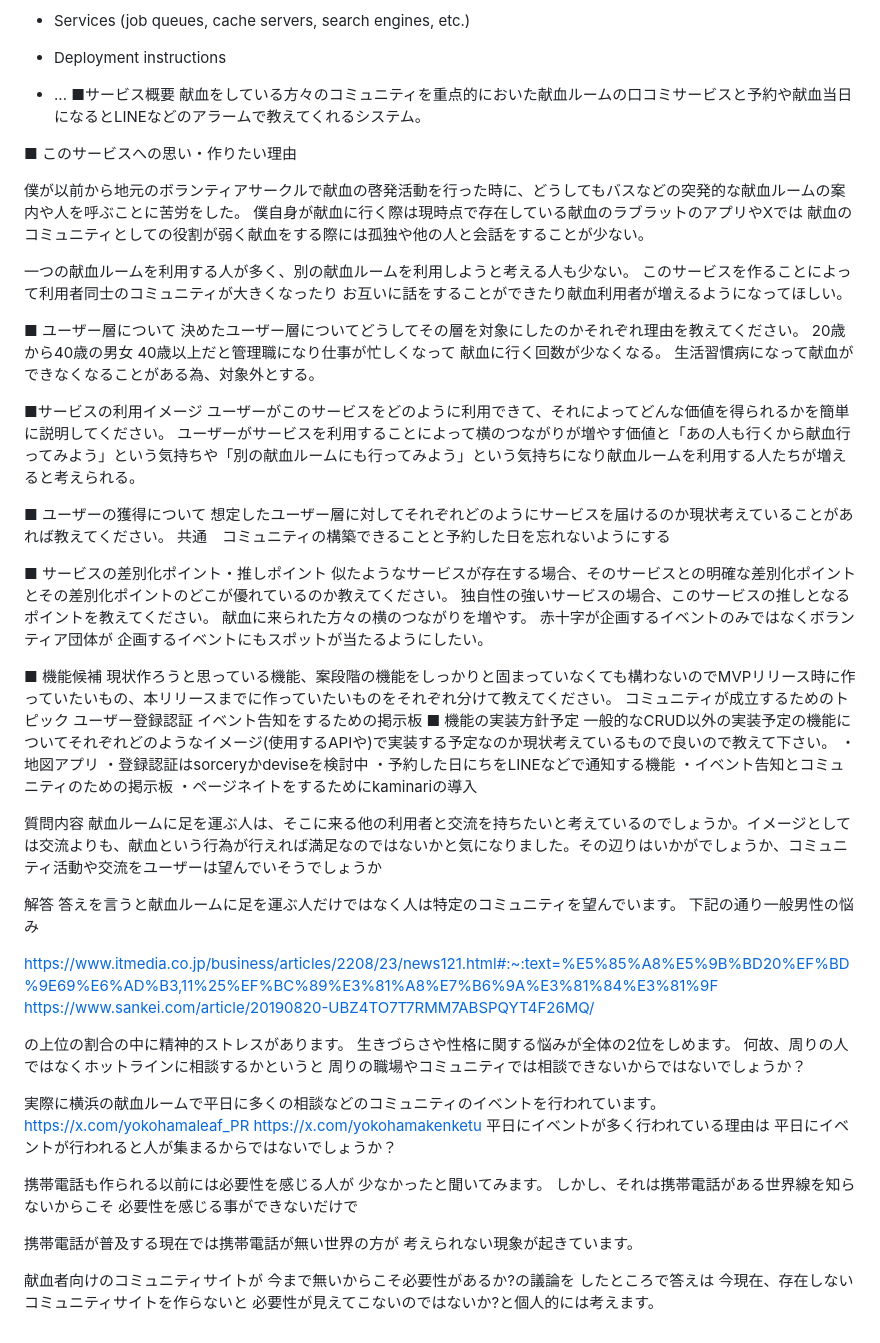
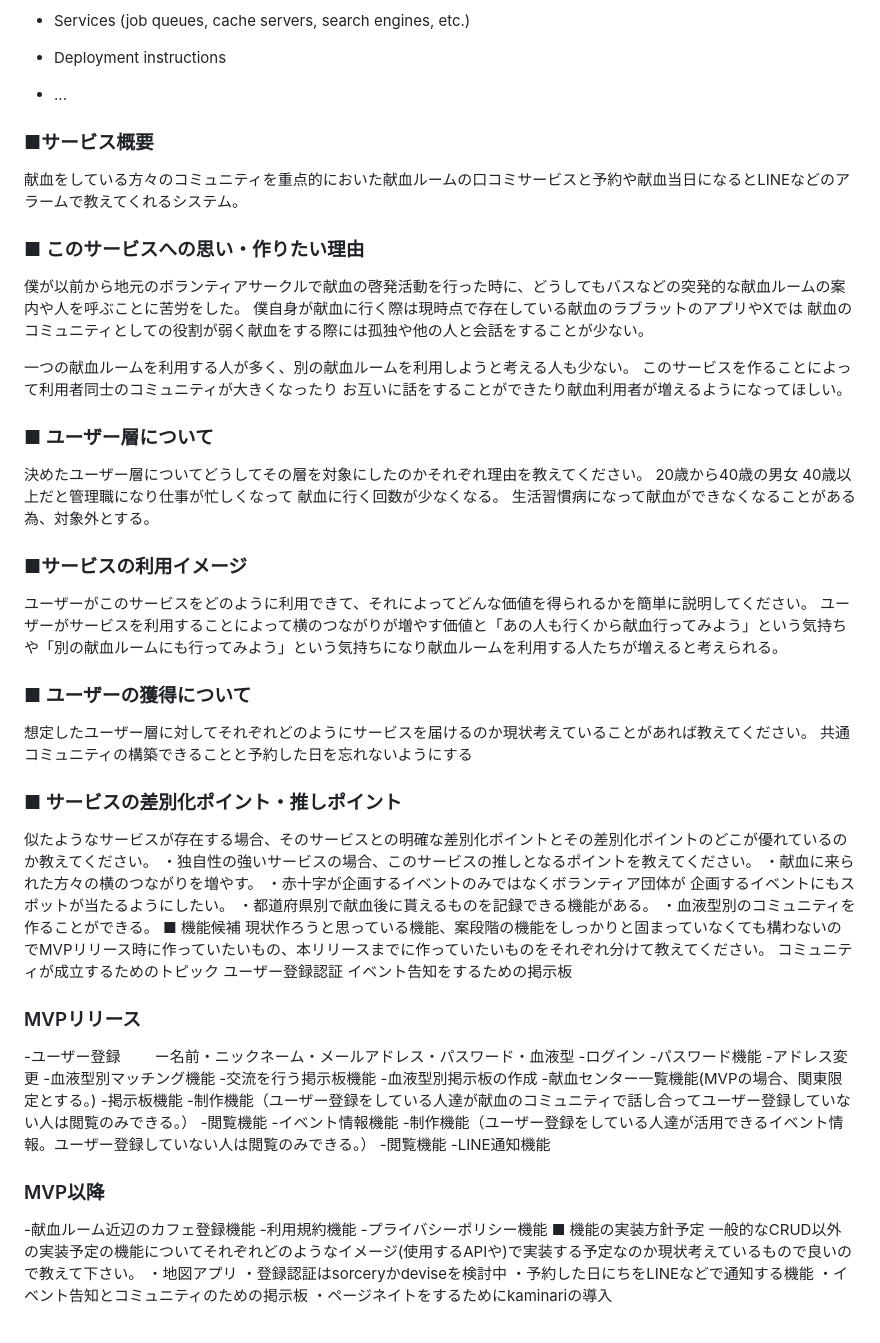
Before and after one commit to fasfafal/pf_app, a Markdown page: README.md, the part around the change. Rendered like a GitHub page.

Commit message:
MVPの機能の追加

```diff
--- a/README.md
+++ b/README.md
@@ -22,10 +22,10 @@ Things you may want to cover:
 * Deployment instructions
 
 * ...
-■サービス概要
+### ■サービス概要
 献血をしている方々のコミュニティを重点的においた献血ルームの口コミサービスと予約や献血当日になるとLINEなどのアラームで教えてくれるシステム。
 
-■ このサービスへの思い・作りたい理由
+### ■ このサービスへの思い・作りたい理由
 
 僕が以前から地元のボランティアサークルで献血の啓発活動を行った時に、どうしてもバスなどの突発的な献血ルームの案内や人を呼ぶことに苦労をした。
 僕自身が献血に行く際は現時点で存在している献血のラブラットのアプリやXでは
@@ -36,33 +36,56 @@ Things you may want to cover:
 お互いに話をすることができたり献血利用者が増えるようになってほしい。
 
 
-■ ユーザー層について
+### ■ ユーザー層について
 決めたユーザー層についてどうしてその層を対象にしたのかそれぞれ理由を教えてください。
 20歳から40歳の男女
 40歳以上だと管理職になり仕事が忙しくなって
 献血に行く回数が少なくなる。
 生活習慣病になって献血ができなくなることがある為、対象外とする。
 
-■サービスの利用イメージ
+### ■サービスの利用イメージ
 ユーザーがこのサービスをどのように利用できて、それによってどんな価値を得られるかを簡単に説明してください。
 ユーザーがサービスを利用することによって横のつながりが増やす価値と「あの人も行くから献血行ってみよう」という気持ちや「別の献血ルームにも行ってみよう」という気持ちになり献血ルームを利用する人たちが増えると考えられる。
 
-■ ユーザーの獲得について
+### ■ ユーザーの獲得について
 想定したユーザー層に対してそれぞれどのようにサービスを届けるのか現状考えていることがあれば教えてください。
 共通　コミュニティの構築できることと予約した日を忘れないようにする
 
-■ サービスの差別化ポイント・推しポイント
+### ■ サービスの差別化ポイント・推しポイント
 似たようなサービスが存在する場合、そのサービスとの明確な差別化ポイントとその差別化ポイントのどこが優れているのか教えてください。
-独自性の強いサービスの場合、このサービスの推しとなるポイントを教えてください。
-献血に来られた方々の横のつながりを増やす。
-赤十字が企画するイベントのみではなくボランティア団体が
+・独自性の強いサービスの場合、このサービスの推しとなるポイントを教えてください。
+・献血に来られた方々の横のつながりを増やす。
+・赤十字が企画するイベントのみではなくボランティア団体が
 企画するイベントにもスポットが当たるようにしたい。
-
+・都道府県別で献血後に貰えるものを記録できる機能がある。
+・血液型別のコミュニティを作ることができる。
 ■ 機能候補
 現状作ろうと思っている機能、案段階の機能をしっかりと固まっていなくても構わないのでMVPリリース時に作っていたいもの、本リリースまでに作っていたいものをそれぞれ分けて教えてください。
 コミュニティが成立するためのトピック
 ユーザー登録認証
 イベント告知をするための掲示板
+### MVPリリース
+-ユーザー登録
+　　ー名前・ニックネーム・メールアドレス・パスワード・血液型
+-ログイン
+-パスワード機能
+  -アドレス変更
+-血液型別マッチング機能
+  -交流を行う掲示板機能
+-血液型別掲示板の作成
+-献血センター一覧機能(MVPの場合、関東限定とする。)
+  -掲示板機能
+    -制作機能（ユーザー登録をしている人達が献血のコミュニティで話し合ってユーザー登録していない人は閲覧のみできる。）
+    -閲覧機能
+  -イベント情報機能
+    -制作機能（ユーザー登録をしている人達が活用できるイベント情報。ユーザー登録していない人は閲覧のみできる。）
+    -閲覧機能
+-LINE通知機能
+
+### MVP以降
+-献血ルーム近辺のカフェ登録機能
+-利用規約機能
+-プライバシーポリシー機能
 ■ 機能の実装方針予定
 一般的なCRUD以外の実装予定の機能についてそれぞれどのようなイメージ(使用するAPIや)で実装する予定なのか現状考えているもので良いので教えて下さい。
 ・地図アプリ
@@ -70,38 +93,3 @@ Things you may want to cover:
 ・予約した日にちをLINEなどで通知する機能
 ・イベント告知とコミュニティのための掲示板
 ・ページネイトをするためにkaminariの導入
-
-質問内容
-献血ルームに足を運ぶ人は、そこに来る他の利用者と交流を持ちたいと考えているのでしょうか。イメージとしては交流よりも、献血という行為が行えれば満足なのではないかと気になりました。その辺りはいかがでしょうか、コミュニティ活動や交流をユーザーは望んでいそうでしょうか
-
-解答
-答えを言うと献血ルームに足を運ぶ人だけではなく人は特定のコミュニティを望んでいます。
-下記の通り一般男性の悩み
-
-https://www.itmedia.co.jp/business/articles/2208/23/news121.html#:~:text=%E5%85%A8%E5%9B%BD20%EF%BD%9E69%E6%AD%B3,11%25%EF%BC%89%E3%81%A8%E7%B6%9A%E3%81%84%E3%81%9F
-https://www.sankei.com/article/20190820-UBZ4TO7T7RMM7ABSPQYT4F26MQ/
-
-の上位の割合の中に精神的ストレスがあります。
-生きづらさや性格に関する悩みが全体の2位をしめます。
-何故、周りの人ではなくホットラインに相談するかというと
-周りの職場やコミュニティでは相談できないからではないでしょうか？
-
-実際に横浜の献血ルームで平日に多くの相談などのコミュニティのイベントを行われています。
-https://x.com/yokohamaleaf_PR
-https://x.com/yokohamakenketu
-平日にイベントが多く行われている理由は
-平日にイベントが行われると人が集まるからではないでしょうか？
-
-携帯電話も作られる以前には必要性を感じる人が
-少なかったと聞いてみます。
-しかし、それは携帯電話がある世界線を知らないからこそ
-必要性を感じる事ができないだけで
-
-携帯電話が普及する現在では携帯電話が無い世界の方が
-考えられない現象が起きています。
-
-献血者向けのコミュニティサイトが
-今まで無いからこそ必要性があるか?の議論を
-したところで答えは
-今現在、存在しないコミュニティサイトを作らないと
-必要性が見えてこないのではないか?と個人的には考えます。
```
